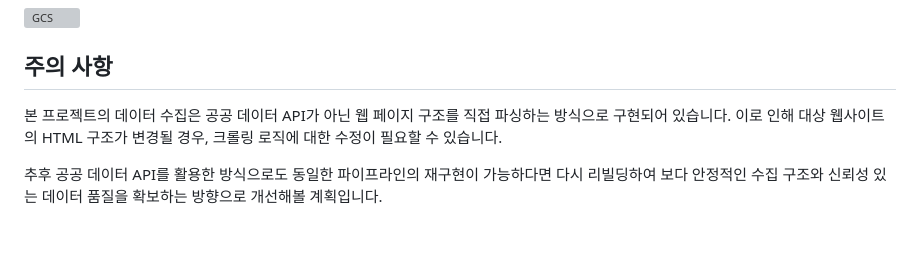
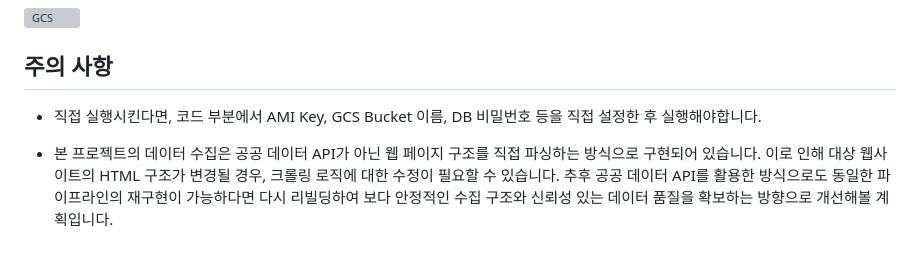
Before and after one commit to pigbbong/weatherProject, a Markdown page: README.md, the part around the change. Rendered like a GitHub page; grey boxes are pictures that could not be loaded.

```diff
--- a/README.md
+++ b/README.md
@@ -96,8 +96,9 @@ Leaflet 기반 웹 지도에서 전국 날씨 정보와 현재 위치의 날씨
 
 
 ## 주의 사항
-본 프로젝트의 데이터 수집은 공공 데이터 API가 아닌 웹 페이지 구조를 직접 파싱하는 방식으로 구현되어 있습니다.
+- 직접 실행시킨다면, 코드 부분에서 AMI Key, GCS Bucket 이름, DB 비밀번호 등을 직접 설정한 후 실행해야합니다.
+
+- 본 프로젝트의 데이터 수집은 공공 데이터 API가 아닌 웹 페이지 구조를 직접 파싱하는 방식으로 구현되어 있습니다.
 이로 인해 대상 웹사이트의 HTML 구조가 변경될 경우, 크롤링 로직에 대한 수정이 필요할 수 있습니다.
-
 추후 공공 데이터 API를 활용한 방식으로도 동일한 파이프라인의 재구현이 가능하다면 다시 리빌딩하여
 보다 안정적인 수집 구조와 신뢰성 있는 데이터 품질을 확보하는 방향으로 개선해볼 계획입니다.
```
